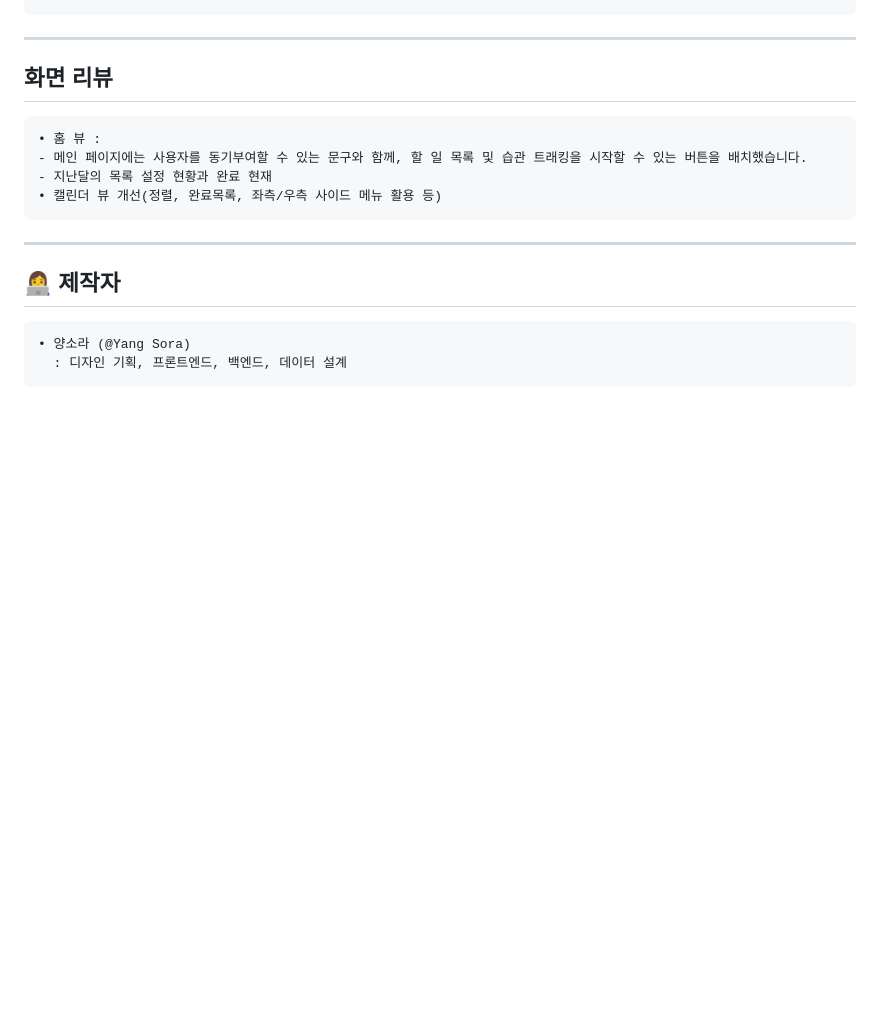
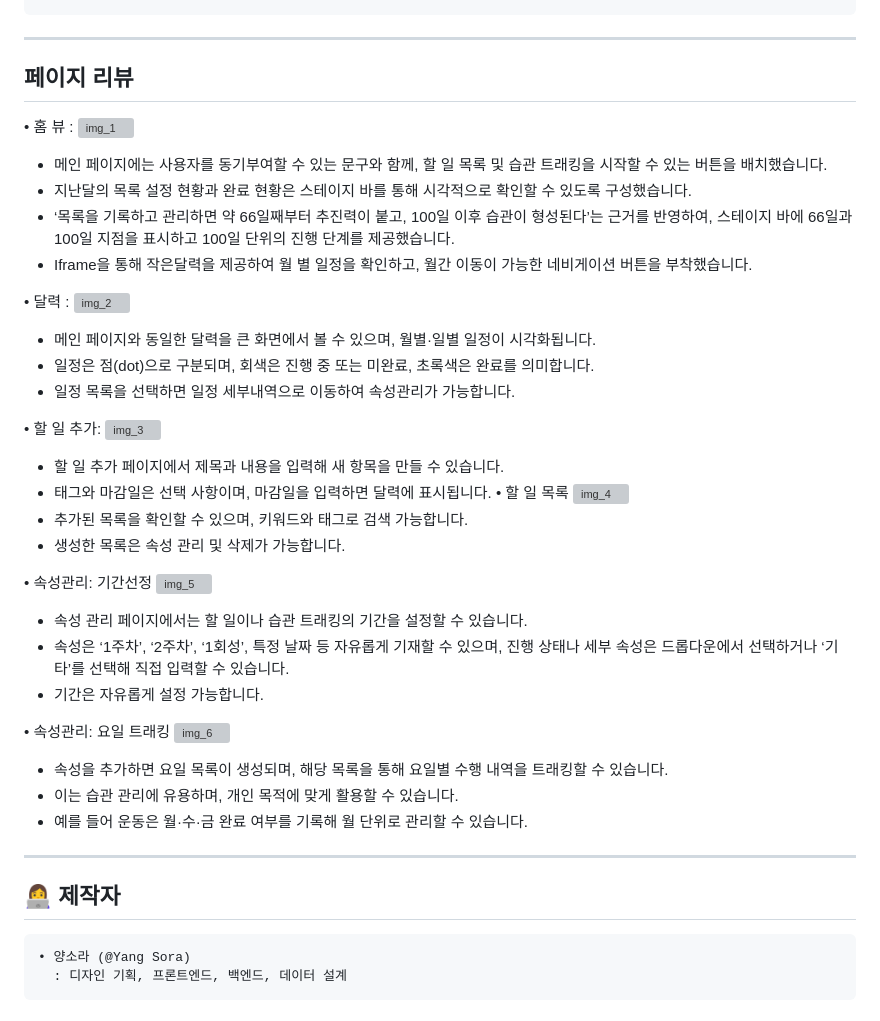
Before and after one commit to seirah-yang/seirah, a Markdown page: README.md, the part around the change. Rendered like a GitHub page; blank space fills up the shorter version; grey boxes are pictures that could not be loaded.

```diff
--- a/README.md
+++ b/README.md
@@ -78,11 +78,41 @@
       |npm start
  ---------------------
 
-## 화면 리뷰
-    • 홈 뷰 :
-	- 메인 페이지에는 사용자를 동기부여할 수 있는 문구와 함께, 할 일 목록 및 습관 트래킹을 시작할 수 있는 버튼을 배치했습니다.
-	- 지난달의 목록 설정 현황과 완료 현재
-    • 캘린더 뷰 개선(정렬, 완료목록, 좌측/우측 사이드 메뉴 활용 등)
+## 페이지 리뷰
+• 홈 뷰 :
+![img_1](./webpages/home.png)
+- 메인 페이지에는 사용자를 동기부여할 수 있는 문구와 함께, 할 일 목록 및 습관 트래킹을 시작할 수 있는 버튼을 배치했습니다.
+- 지난달의 목록 설정 현황과 완료 현황은 스테이지 바를 통해 시각적으로 확인할 수 있도록 구성했습니다.
+- ‘목록을 기록하고 관리하면 약 66일째부터 추진력이 붙고, 100일 이후 습관이 형성된다’는 근거를 반영하여, 스테이지 바에 66일과 100일 지점을 표시하고 100일 단위의 진행 단계를 제공했습니다.
+- Iframe을 통해 작은달력을 제공하여 월 별 일정을 확인하고, 월간 이동이 가능한 네비게이션 버튼을 부착했습니다.
+
+• 달력 :
+![img_2](./webpages/calendar.png)
+- 메인 페이지와 동일한 달력을 큰 화면에서 볼 수 있으며, 월별·일별 일정이 시각화됩니다.
+- 일정은 점(dot)으로 구분되며, 회색은 진행 중 또는 미완료, 초록색은 완료를 의미합니다.
+- 일정 목록을 선택하면 일정 세부내역으로 이동하여 속성관리가 가능합니다.
+
+• 할 일 추가:
+![img_3](./webpages/todoInput.png)
+- 할 일 추가 페이지에서 제목과 내용을 입력해 새 항목을 만들 수 있습니다.
+- 태그와 마감일은 선택 사항이며, 마감일을 입력하면 달력에 표시됩니다.
+• 할 일 목록
+![img_4](./webpages/todoList.png)
+- 추가된 목록을 확인할 수 있으며, 키워드와 태그로 검색 가능합니다.
+- 생성한 목록은 속성 관리 및 삭제가 가능합니다.
+
+• 속성관리: 기간선정
+![img_5](./webpages/todoDetail1.png)
+- 속성 관리 페이지에서는 할 일이나 습관 트래킹의 기간을 설정할 수 있습니다.
+- 속성은 ‘1주차’, ‘2주차’, ‘1회성’, 특정 날짜 등 자유롭게 기재할 수 있으며, 진행 상태나 세부 속성은 드롭다운에서 선택하거나 ‘기타’를 선택해 직접 입력할 수 있습니다.
+- 기간은 자유롭게 설정 가능합니다.
+
+• 속성관리: 요일 트래킹
+![img_6](./webpages/todoDetail2.png)
+- 속성을 추가하면 요일 목록이 생성되며, 해당 목록을 통해 요일별 수행 내역을 트래킹할 수 있습니다.
+- 이는 습관 관리에 유용하며, 개인 목적에 맞게 활용할 수 있습니다.
+- 예를 들어 운동은 월·수·금 완료 여부를 기록해 월 단위로 관리할 수 있습니다.
+
  ---------------------
 
 ## 👩‍💻 제작자
```
